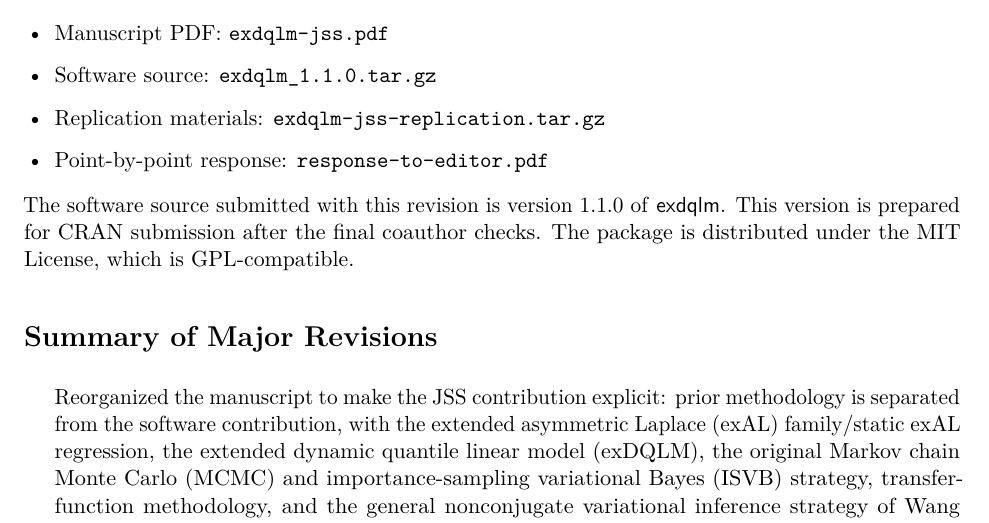
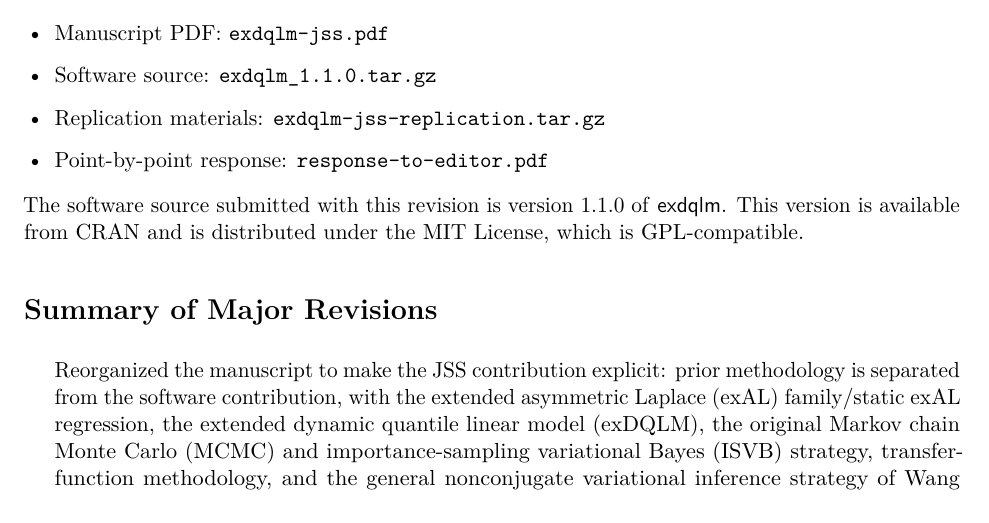
Before and after one commit to AntonioAPDL/exdqlm---Article, a LaTeX document (response-to-editor.tex): part of page 1 of 8, cut so that both start at the same text. Compiled offline with pdfLaTeX.

Commit message:
Clarify JSS upload files and CRAN status

```diff
--- a/response-to-editor.tex
+++ b/response-to-editor.tex
@@ -63,9 +63,8 @@ The current submission files are:
 \end{itemize}
 
 The software source submitted with this revision is version 1.1.0 of
-\pkg{exdqlm}. This version is prepared for CRAN submission after the final
-coauthor checks. The package is distributed under the MIT License, which is
-GPL-compatible.
+\pkg{exdqlm}. This version is available from CRAN and is distributed under the
+MIT License, which is GPL-compatible.
 
 \section*{Summary of Major Revisions}
 
```
Also changed, not shown: exdqlm-jss.tex (+1 -1 lines), response-to-editor.md (+2 -3 lines), README.md, exdqlm-jss.pdf, response-to-editor.pdf.
